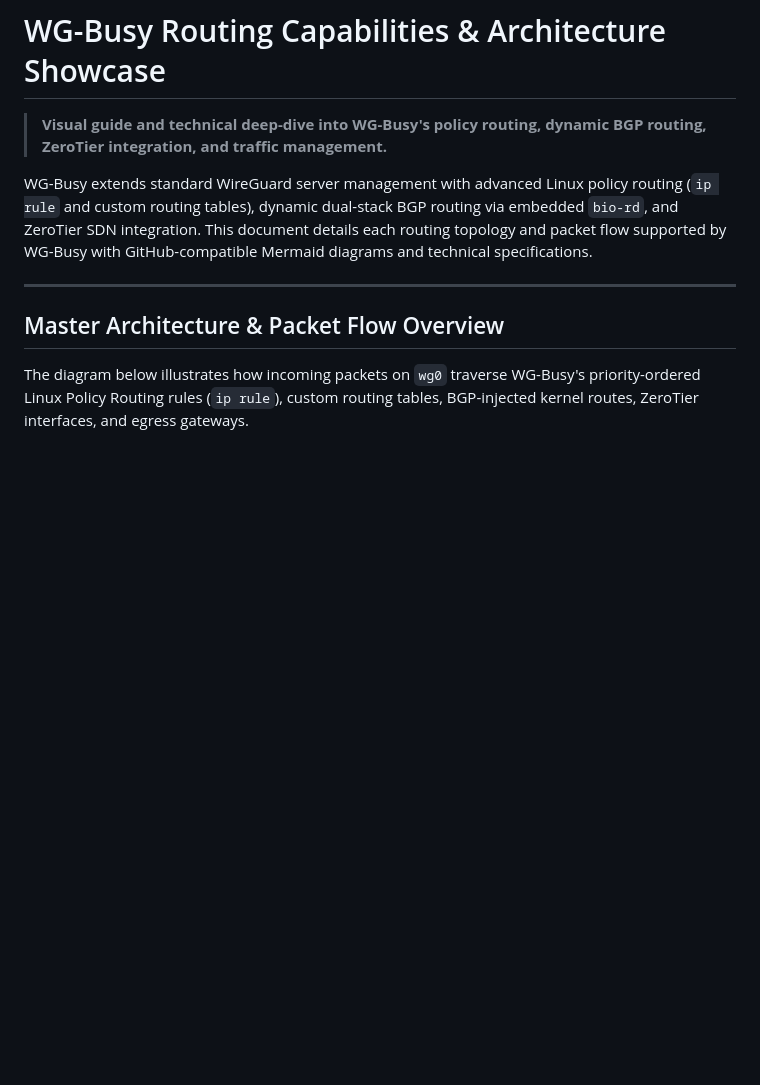
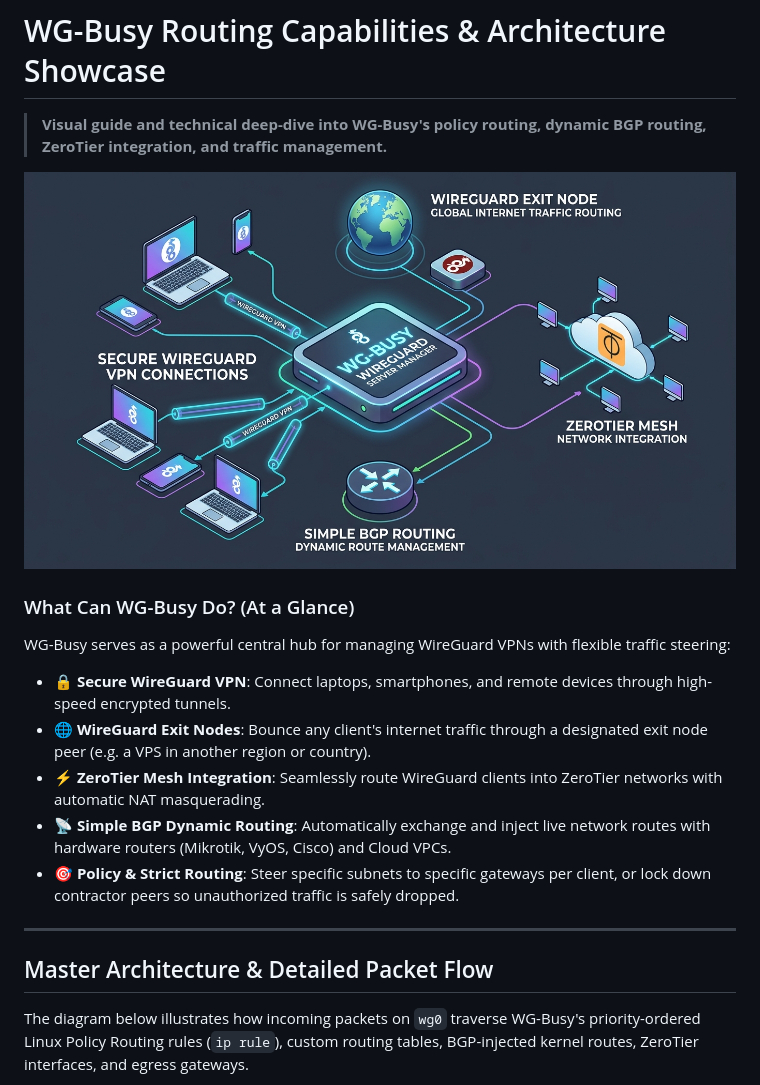
Before and after one commit to yix/wg-busy, a Markdown page: ROUTING_SHOWCASE.md, the part around the change. Rendered like a GitHub page; pictures changed too: docs/wg-busy-routing-overview.jpg (added); blank space fills up the shorter version.

Commit message:
add a few AI slop images to attract stupid meatbags

```diff
--- a/ROUTING_SHOWCASE.md
+++ b/ROUTING_SHOWCASE.md
@@ -2,11 +2,21 @@
 
 > **Visual guide and technical deep-dive into WG-Busy's policy routing, dynamic BGP routing, ZeroTier integration, and traffic management.**
 
-WG-Busy extends standard WireGuard server management with advanced Linux policy routing (`ip rule` and custom routing tables), dynamic dual-stack BGP routing via embedded `bio-rd`, and ZeroTier SDN integration. This document details each routing topology and packet flow supported by WG-Busy with GitHub-compatible Mermaid diagrams and technical specifications.
+![WG-Busy Core Features Overview](docs/wg-busy-routing-overview.jpg)
+
+### What Can WG-Busy Do? (At a Glance)
+
+WG-Busy serves as a powerful central hub for managing WireGuard VPNs with flexible traffic steering:
+
+* 🔒 **Secure WireGuard VPN**: Connect laptops, smartphones, and remote devices through high-speed encrypted tunnels.
+* 🌐 **WireGuard Exit Nodes**: Bounce any client's internet traffic through a designated exit node peer (e.g. a VPS in another region or country).
+* ⚡ **ZeroTier Mesh Integration**: Seamlessly route WireGuard clients into ZeroTier networks with automatic NAT masquerading.
+* 📡 **Simple BGP Dynamic Routing**: Automatically exchange and inject live network routes with hardware routers (Mikrotik, VyOS, Cisco) and Cloud VPCs.
+* 🎯 **Policy & Strict Routing**: Steer specific subnets to specific gateways per client, or lock down contractor peers so unauthorized traffic is safely dropped.
 
 ---
 
-## Master Architecture & Packet Flow Overview
+## Master Architecture & Detailed Packet Flow
 
 The diagram below illustrates how incoming packets on `wg0` traverse WG-Busy's priority-ordered Linux Policy Routing rules (`ip rule`), custom routing tables, BGP-injected kernel routes, ZeroTier interfaces, and egress gateways.
 
```
Also changed, not shown: README.md (+5 -1 lines), docs/wg-busy-logo.jpg (added), 1 other file.
